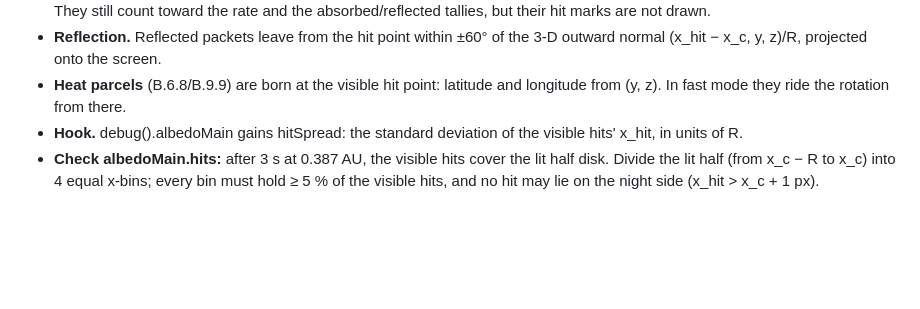
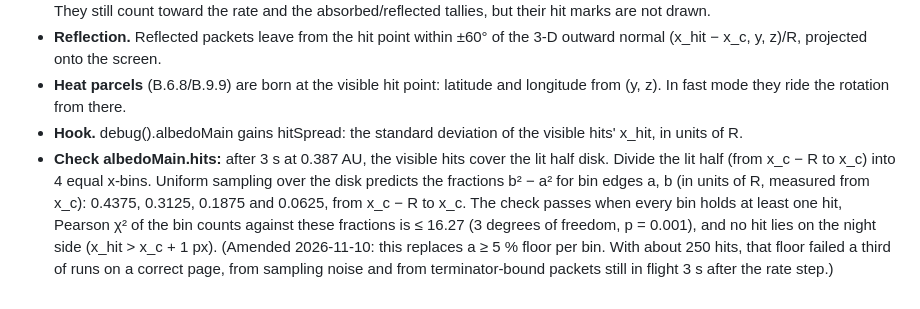
Before and after one commit to sageyu123/phys320-astronomy-visualizations, a Markdown page: docs/atmospheres_design.md, the part around the change. Rendered like a GitHub page; blank space fills up the shorter version.

Commit message:
Test photon-hit bins with chi-square instead of a 5% floor
The albedoMain.hits check in B.9.10 required every lit-half bin to hold
at least 5% of the visible hits. The bin nearest the terminator expects
only 6.25%, so with about 250 hits the floor failed on a correct page
from sampling noise and from packets still in flight after the rate step.
The check now compares the bin counts with the expected fractions by
Pearson chi-square (limit 16.27, 3 dof, p = 0.001).

Co-Authored-By: Claude Opus 5.5 <noreply@anthropic.com>

```diff
--- a/docs/atmospheres_design.md
+++ b/docs/atmospheres_design.md
@@ -977,4 +977,4 @@ Packets travel in the screen plane, so every hit lands on the limb. That is righ
 - **Reflection.** Reflected packets leave from the hit point within ±60° of the 3-D outward normal (x_hit − x_c, y, z)/R, projected onto the screen.
 - **Heat parcels** (B.6.8/B.9.9) are born at the visible hit point: latitude and longitude from (y, z). In fast mode they ride the rotation from there.
 - **Hook.** debug().albedoMain gains hitSpread: the standard deviation of the visible hits' x_hit, in units of R.
-- **Check albedoMain.hits:** after 3 s at 0.387 AU, the visible hits cover the lit half disk. Divide the lit half (from x_c − R to x_c) into 4 equal x-bins; every bin must hold ≥ 5 % of the visible hits, and no hit may lie on the night side (x_hit > x_c + 1 px).
+- **Check albedoMain.hits:** after 3 s at 0.387 AU, the visible hits cover the lit half disk. Divide the lit half (from x_c − R to x_c) into 4 equal x-bins. Uniform sampling over the disk predicts the fractions b² − a² for bin edges a, b (in units of R, measured from x_c): 0.4375, 0.3125, 0.1875 and 0.0625, from x_c − R to x_c. The check passes when every bin holds at least one hit, Pearson χ² of the bin counts against these fractions is ≤ 16.27 (3 degrees of freedom, p = 0.001), and no hit lies on the night side (x_hit > x_c + 1 px). (Amended 2026-11-10: this replaces a ≥ 5 % floor per bin. With about 250 hits, that floor failed a third of runs on a correct page, from sampling noise and from terminator-bound packets still in flight 3 s after the rate step.)
```
